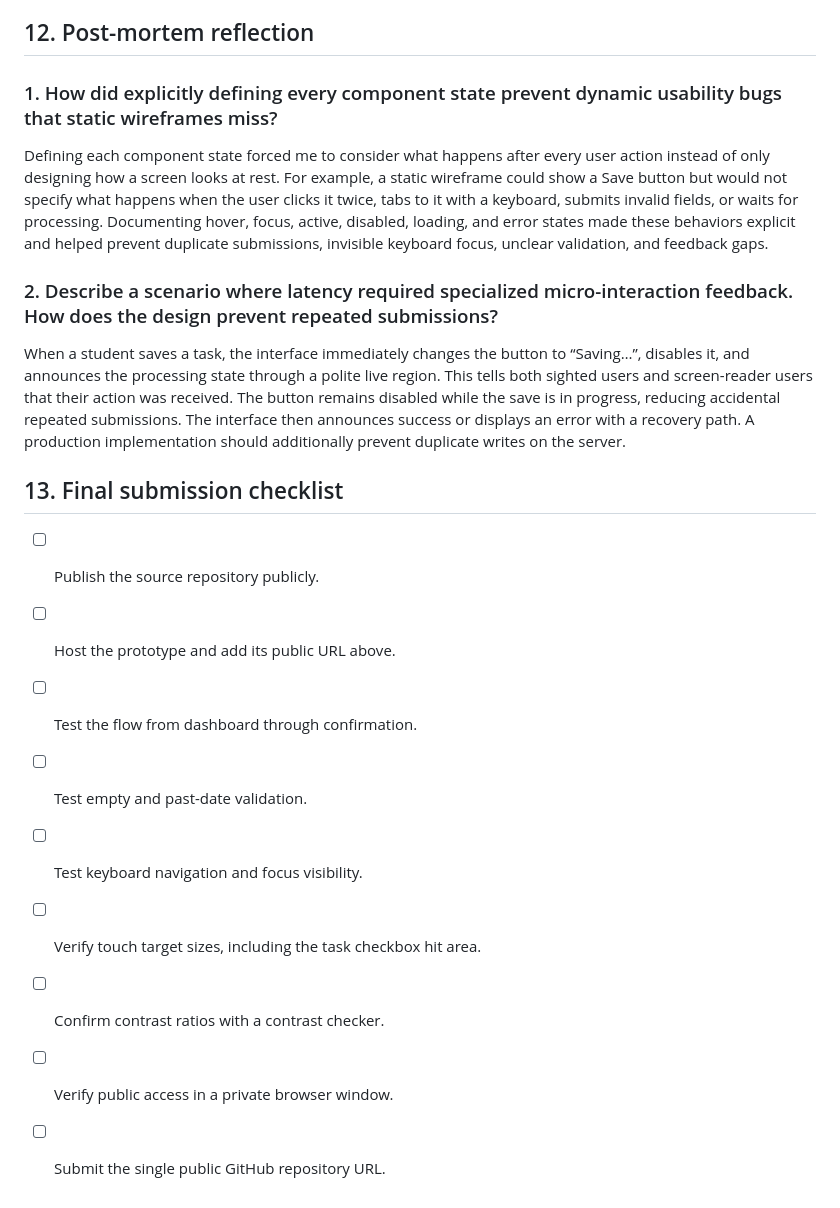
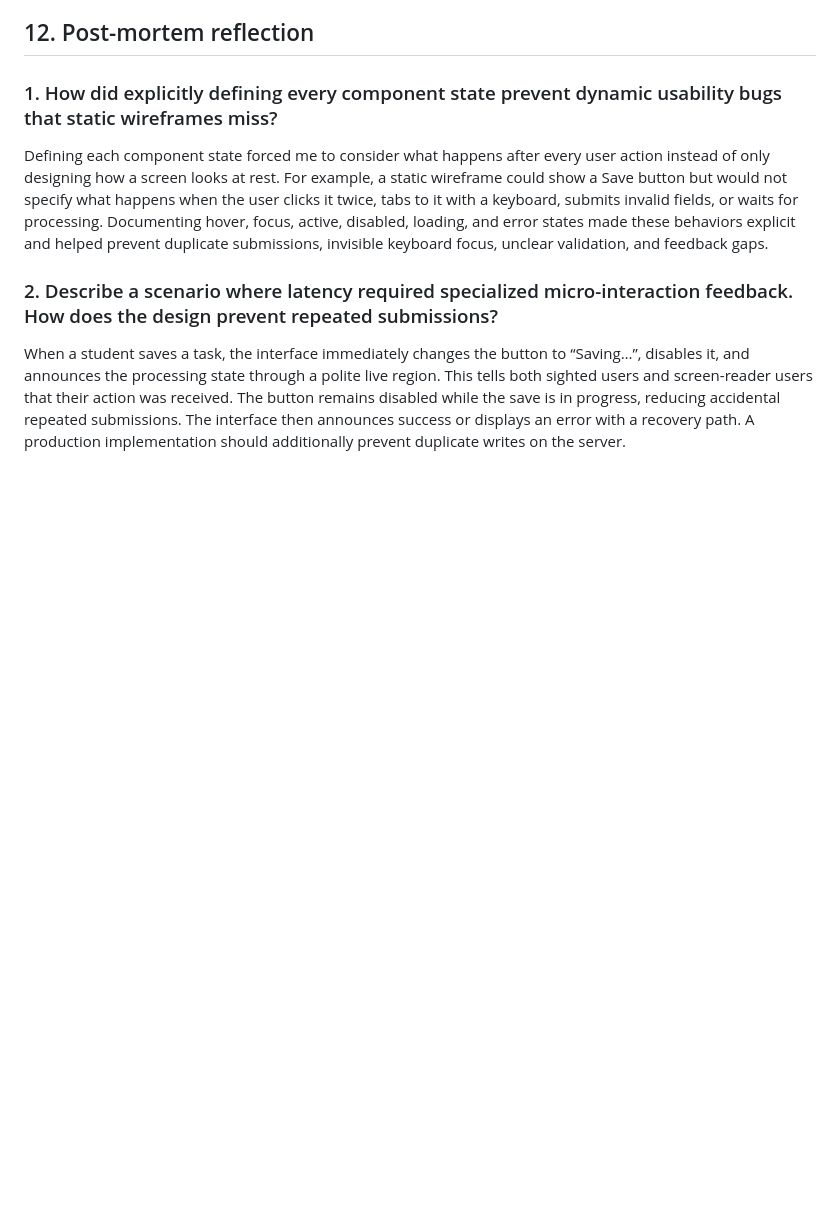
Before and after one commit to TJDestroyer66/CS-3650-Case-Study-2, a Markdown page: prototype_spec/CaseStudy2_Specification.md, the part around the change. Drawn GitHub-style; blank space fills up the shorter version.

```diff
--- a/prototype_spec/CaseStudy2_Specification.md
+++ b/prototype_spec/CaseStudy2_Specification.md
@@ -174,15 +174,3 @@ Defining each component state forced me to consider what happens after every use
 ### 2. Describe a scenario where latency required specialized micro-interaction feedback. How does the design prevent repeated submissions?
 
 When a student saves a task, the interface immediately changes the button to “Saving…”, disables it, and announces the processing state through a polite live region. This tells both sighted users and screen-reader users that their action was received. The button remains disabled while the save is in progress, reducing accidental repeated submissions. The interface then announces success or displays an error with a recovery path. A production implementation should additionally prevent duplicate writes on the server.
-
-## 13. Final submission checklist
-
-- [ ] Publish the source repository publicly.
-- [ ] Host the prototype and add its public URL above.
-- [ ] Test the flow from dashboard through confirmation.
-- [ ] Test empty and past-date validation.
-- [ ] Test keyboard navigation and focus visibility.
-- [ ] Verify touch target sizes, including the task checkbox hit area.
-- [ ] Confirm contrast ratios with a contrast checker.
-- [ ] Verify public access in a private browser window.
-- [ ] Submit the single public GitHub repository URL.
```
